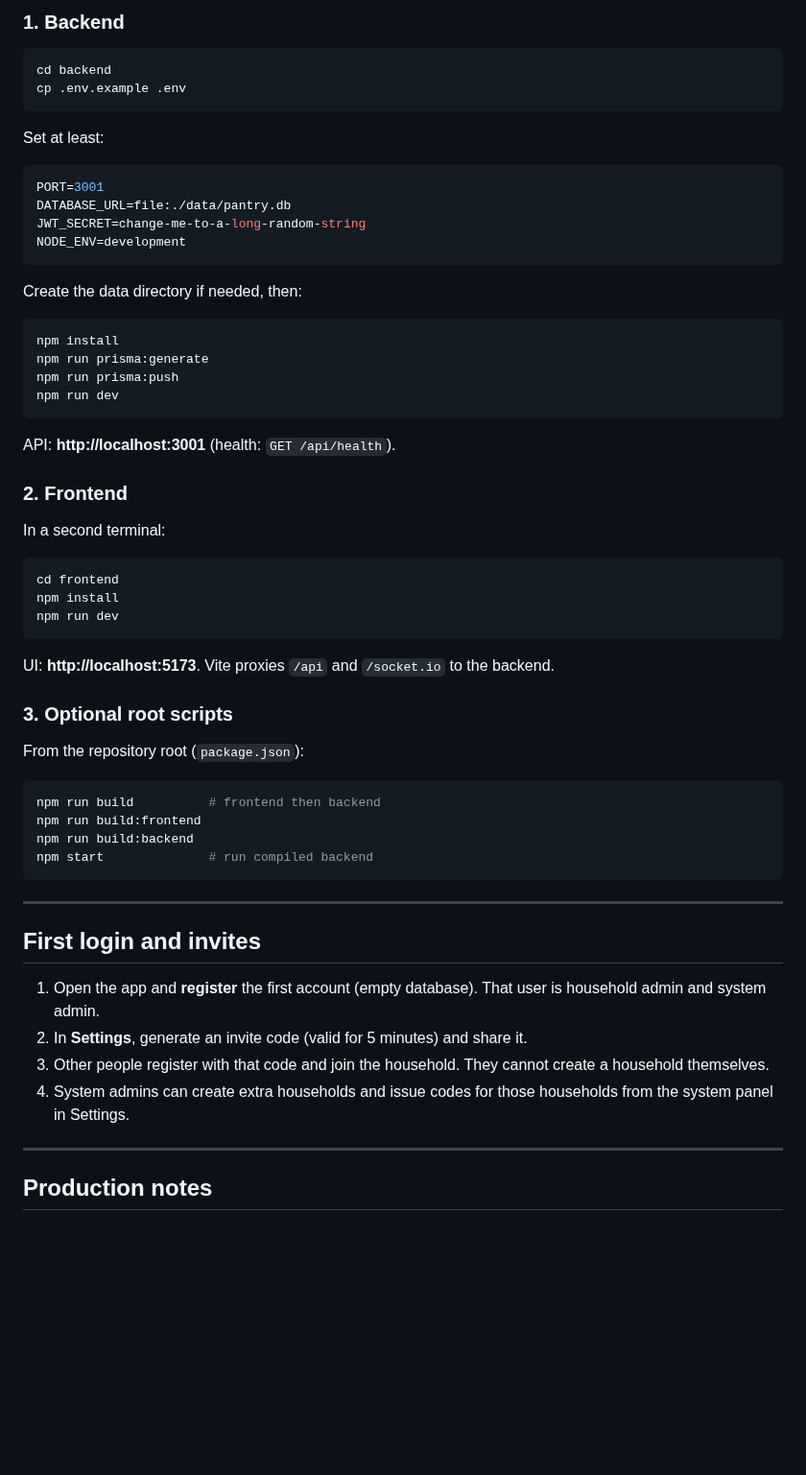
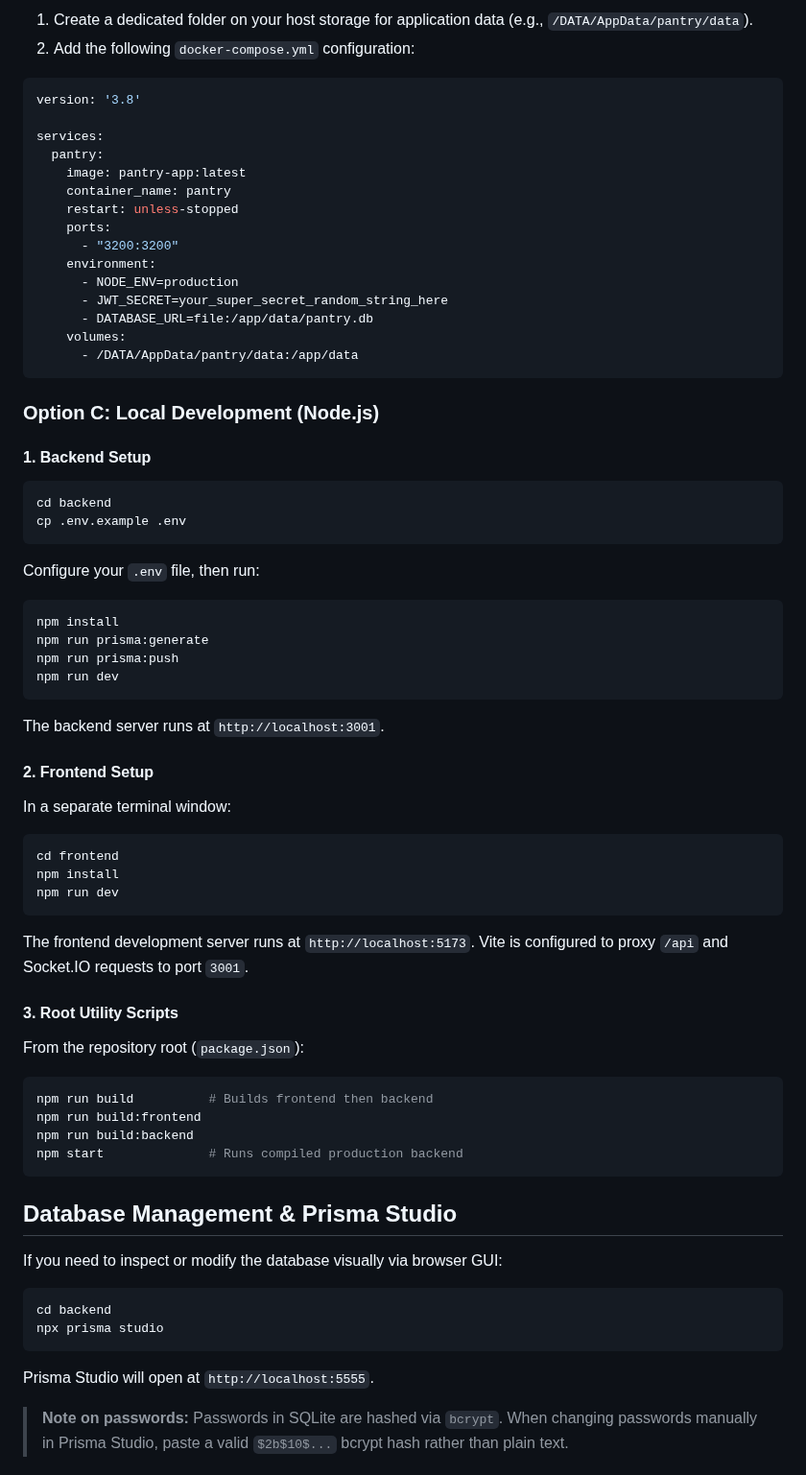
Before and after one commit to paczuu/Pantry, a Markdown page: README.md, the part around one of its changes. Shown at 96% size. Rendered like a GitHub page; blank space fills up the shorter version.

````diff
--- a/README.md
+++ b/README.md
@@ -85,21 +99,35 @@ docker compose down
 
-### 1. Backend
+1. Create a dedicated folder on your host storage for application data (e.g., `/DATA/AppData/pantry/data`).
+2. Add the following `docker-compose.yml` configuration:
+
+```yaml
+version: '3.8'
+
+services:
+  pantry:
+    image: pantry-app:latest
+    container_name: pantry
+    restart: unless-stopped
+    ports:
+      - "3200:3200"
+    environment:
+      - NODE_ENV=production
+      - JWT_SECRET=your_super_secret_random_string_here
+      - DATABASE_URL=file:/app/data/pantry.db
+    volumes:
+      - /DATA/AppData/pantry/data:/app/data
+```
+
+### Option C: Local Development (Node.js)
+
+#### 1. Backend Setup
 
 ```bash
 cd backend
 cp .env.example .env
 ```
 
-Set at least:
-
-```env
-PORT=3001
-DATABASE_URL=file:./data/pantry.db
-JWT_SECRET=change-me-to-a-long-random-string
-NODE_ENV=development
-```
-
-Create the data directory if needed, then:
+Configure your `.env` file, then run:
 
 ```bash
 npm install
@@ -108,11 +136,11 @@ npm run prisma:push
 npm run dev
 ```
 
-API: **http://localhost:3001** (health: `GET /api/health`).
+The backend server runs at `http://localhost:3001`.
 
-### 2. Frontend
+#### 2. Frontend Setup
 
-In a second terminal:
+In a separate terminal window:
 
 ```bash
 cd frontend
@@ -120,29 +148,29 @@ npm install
 npm run dev
 ```
 
-UI: **http://localhost:5173**. Vite proxies `/api` and `/socket.io` to the backend.
+The frontend development server runs at `http://localhost:5173`. Vite is configured to proxy `/api` and Socket.IO requests to port `3001`.
 
-### 3. Optional root scripts
+#### 3. Root Utility Scripts
 
 From the repository root (`package.json`):
 
 ```bash
-npm run build          # frontend then backend
+npm run build          # Builds frontend then backend
 npm run build:frontend
 npm run build:backend
-npm start              # run compiled backend
+npm start              # Runs compiled production backend
 ```
 
----
+## Database Management & Prisma Studio
 
-## First login and invites
+If you need to inspect or modify the database visually via browser GUI:
 
-1. Open the app and **register** the first account (empty database). That user is household admin and system admin.
-2. In **Settings**, generate an invite code (valid for 5 minutes) and share it.
-3. Other people register with that code and join the household. They cannot create a household themselves.
-4. System admins can create extra households and issue codes for those households from the system panel in Settings.
+```bash
+cd backend
+npx prisma studio
+```
 
----
+Prisma Studio will open at `http://localhost:5555`.
 
-## Production notes
+> **Note on passwords:** Passwords in SQLite are hashed via `bcrypt`. When changing passwords manually in Prisma Studio, paste a valid `$2b$10$...` bcrypt hash rather than plain text.
 
````
Also changed, not shown: other parts of README.md (+85 -57 lines), README.pl.md (added), docs/screenshots/dashboard-mobile.png (added), docs/screenshots/scanner-mobile.png (added), 4 other files.
